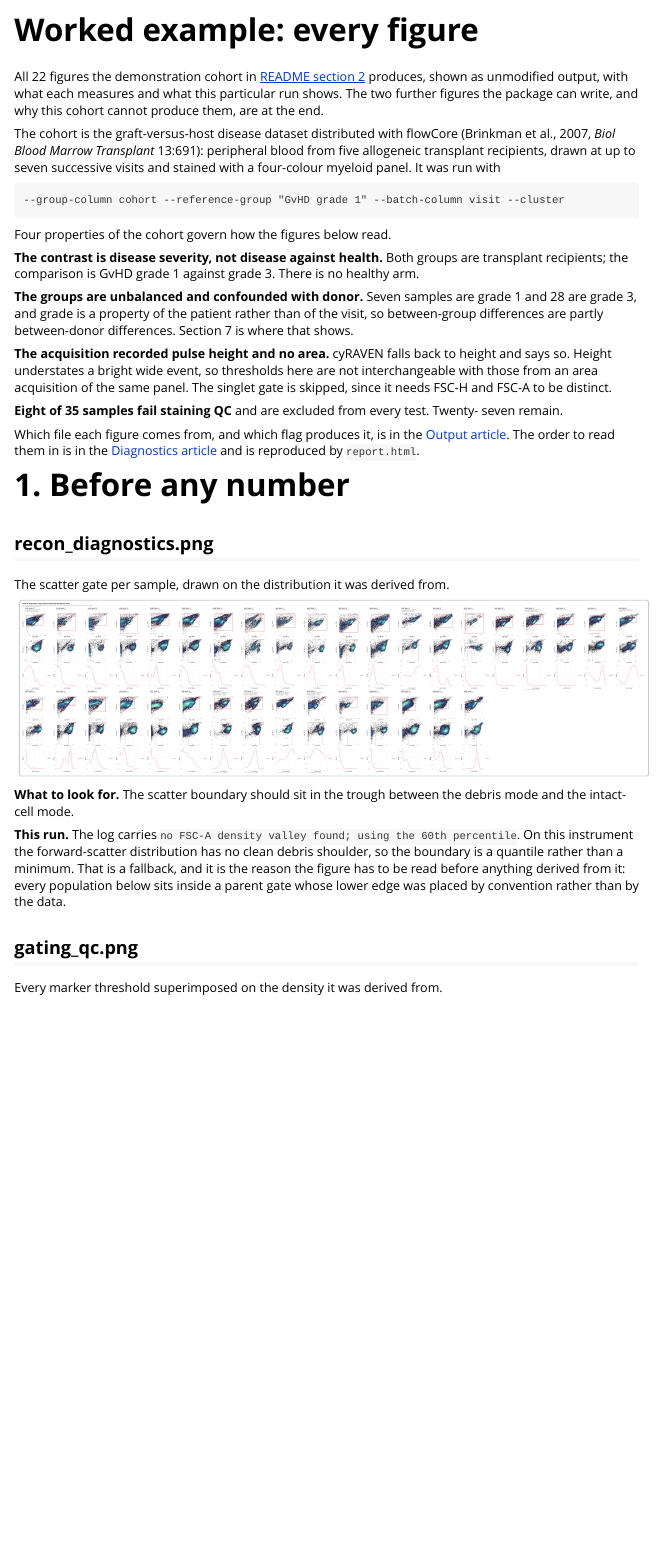
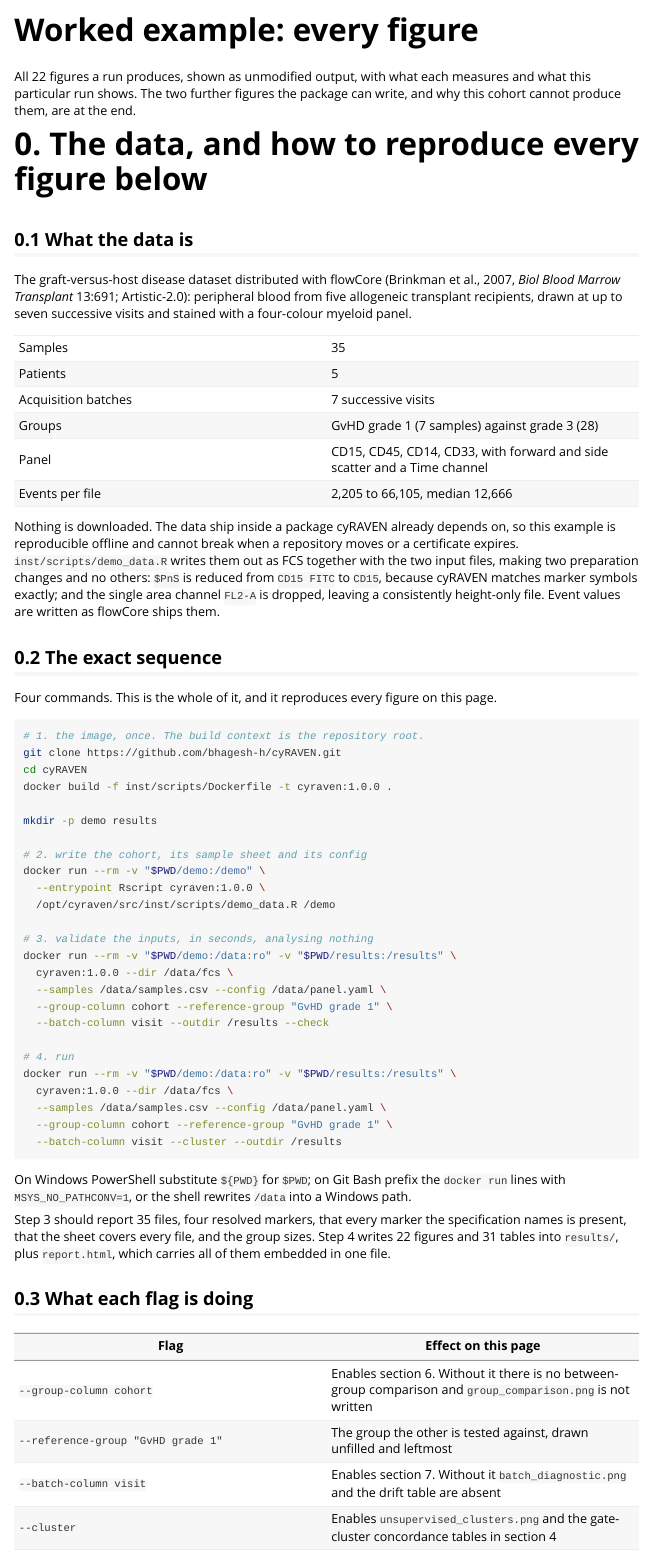
Before and after one commit to bhagesh-h/cyRAVEN, an R Markdown document (vignettes/figures.Rmd): the page in a window 1100 px wide, from its top. Rendered offline with R 4.5, knitr and Pandoc, with nearby package versions.

Commit message:
Restructure the documentation around setup, commands and details
The README duplicated the Get started page, invocation was split across both,
and the option list sat apart from any guidance on when to use each flag.

Home and Get started now carry only the introduction and a quick setup. A new
Running cyRAVEN article holds every command in Docker and R, twelve situations
each with a complete runnable invocation and the reasoning, and the full option
reference merged in from options.Rmd. The ten stages move to their own How it
works article.

The navbar is two dropdowns, Code and setup and Science and output, with the
function reference under the first.

The worked example gains a section 0: what the demonstration data is, the exact
four-command sequence that reproduces every figure on the page, what each flag
contributes, and why the pinned container and single seed make the figures
reproducible rather than merely similar. Three README anchors broken by the
rewrite are repointed.

690 tests pass. R CMD check: Status OK. Site builds with all links resolving.

````diff
--- a/vignettes/figures.Rmd
+++ b/vignettes/figures.Rmd
@@ -14,19 +14,84 @@ knitr::opts_chunk$set(collapse = TRUE, comment = "#>", echo = FALSE,
                       out.width = "100%")
 ```
 
-All 22 figures the demonstration cohort in [README section
-2](https://github.com/bhagesh-h/cyRAVEN#2-quick-start) produces, shown as
-unmodified output, with what each measures and what this particular run shows.
-The two further figures the package can write, and why this cohort cannot produce
-them, are at the end.
+All 22 figures a run produces, shown as unmodified output, with what each
+measures and what this particular run shows. The two further figures the package
+can write, and why this cohort cannot produce them, are at the end.
 
-The cohort is the graft-versus-host disease dataset distributed with flowCore
-(Brinkman et al., 2007, *Biol Blood Marrow Transplant* 13:691): peripheral blood
-from five allogeneic transplant recipients, drawn at up to seven successive
-visits and stained with a four-colour myeloid panel. It was run with
+# 0. The data, and how to reproduce every figure below
 
-```
---group-column cohort --reference-group "GvHD grade 1" --batch-column visit --cluster
+## 0.1 What the data is
+
+The graft-versus-host disease dataset distributed with flowCore (Brinkman et
+al., 2007, *Biol Blood Marrow Transplant* 13:691; Artistic-2.0): peripheral
+blood from five allogeneic transplant recipients, drawn at up to seven
+successive visits and stained with a four-colour myeloid panel.
+
+| | |
+|---|---|
+| Samples | 35 |
+| Patients | 5 |
+| Acquisition batches | 7 successive visits |
+| Groups | GvHD grade 1 (7 samples) against grade 3 (28) |
+| Panel | CD15, CD45, CD14, CD33, with forward and side scatter and a Time channel |
+| Events per file | 2,205 to 66,105, median 12,666 |
+
+Nothing is downloaded. The data ship inside a package cyRAVEN already depends
+on, so this example is reproducible offline and cannot break when a repository
+moves or a certificate expires. `inst/scripts/demo_data.R` writes them out as
+FCS together with the two input files, making two preparation changes and no
+others: `$PnS` is reduced from `CD15 FITC` to `CD15`, because cyRAVEN matches
+marker symbols exactly; and the single area channel `FL2-A` is dropped, leaving
+a consistently height-only file. Event values are written as flowCore ships
+them.
+
+## 0.2 The exact sequence
+
+Four commands. This is the whole of it, and it reproduces every figure on this
+page.
+
+```bash
+# 1. the image, once. The build context is the repository root.
+git clone https://github.com/bhagesh-h/cyRAVEN.git
+cd cyRAVEN
+docker build -f inst/scripts/Dockerfile -t cyraven:1.0.0 .
+
+mkdir -p demo results
+
+# 2. write the cohort, its sample sheet and its config
+docker run --rm -v "$PWD/demo:/demo" \
+  --entrypoint Rscript cyraven:1.0.0 \
+  /opt/cyraven/src/inst/scripts/demo_data.R /demo
+
+# 3. validate the inputs, in seconds, analysing nothing
+docker run --rm -v "$PWD/demo:/data:ro" -v "$PWD/results:/results" \
+  cyraven:1.0.0 --dir /data/fcs \
+  --samples /data/samples.csv --config /data/panel.yaml \
+  --group-column cohort --reference-group "GvHD grade 1" \
+  --batch-column visit --outdir /results --check
+
+# 4. run
+docker run --rm -v "$PWD/demo:/data:ro" -v "$PWD/results:/results" \
+  cyraven:1.0.0 --dir /data/fcs \
+  --samples /data/samples.csv --config /data/panel.yaml \
+  --group-column cohort --reference-group "GvHD grade 1" \
+  --batch-column visit --cluster --outdir /results
 ```
 
-Four properties of the cohort govern how the figures below read.
+On Windows PowerShell substitute `${PWD}` for `$PWD`; on Git Bash prefix the
+`docker run` lines with `MSYS_NO_PATHCONV=1`, or the shell rewrites `/data` into
+a Windows path.
+
+Step 3 should report 35 files, four resolved markers, that every marker the
+specification names is present, that the sheet covers every file, and the group
+sizes. Step 4 writes 22 figures and 31 tables into `results/`, plus
+`report.html`, which carries all of them embedded in one file.
+
+## 0.3 What each flag is doing
+
+| Flag | Effect on this page |
+|---|---|
+| `--group-column cohort` | Enables section 6. Without it there is no between-group comparison and `group_comparison.png` is not written |
+| `--reference-group "GvHD grade 1"` | The group the other is tested against, drawn unfilled and leftmost |
+| `--batch-column visit` | Enables section 7. Without it `batch_diagnostic.png` and the drift table are absent |
+| `--cluster` | Enables `unsupervised_clusters.png` and the gate-cluster concordance tables in section 4 |
````
Also changed, not shown: vignettes/claude-skill.Rmd (+1 -1 lines), vignettes/outputs.Rmd (+1 -1 lines), vignettes/figures.Rmd (18 more changed lines).
